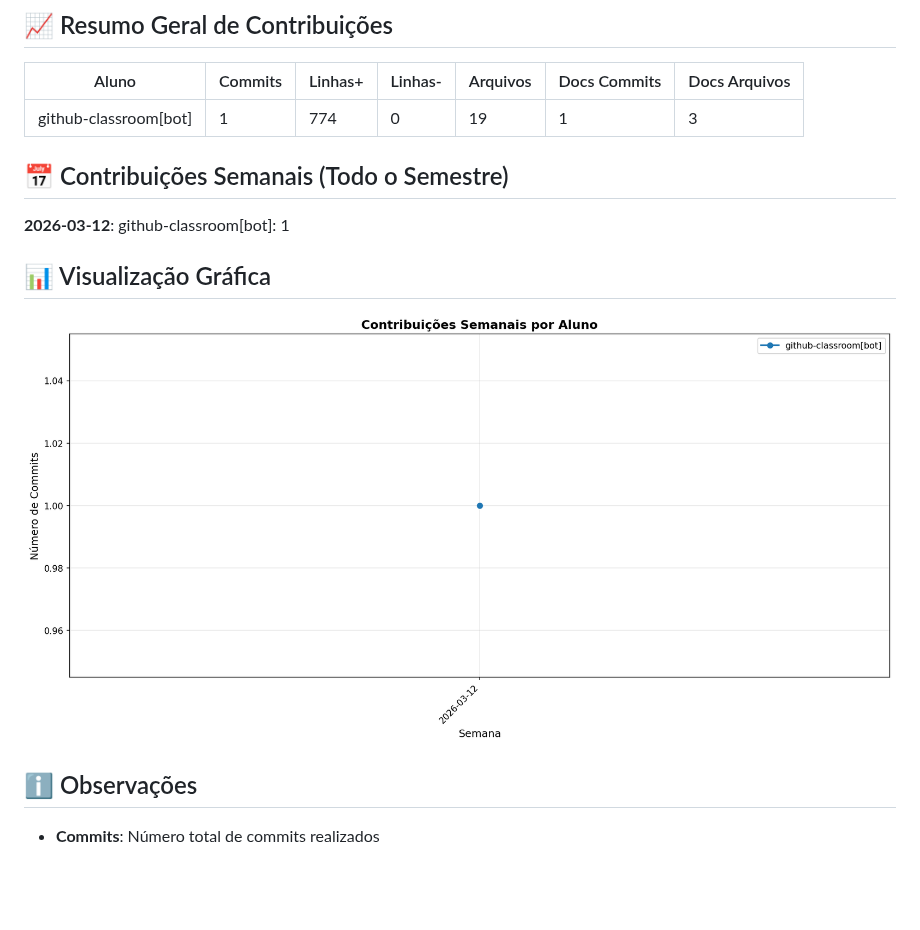
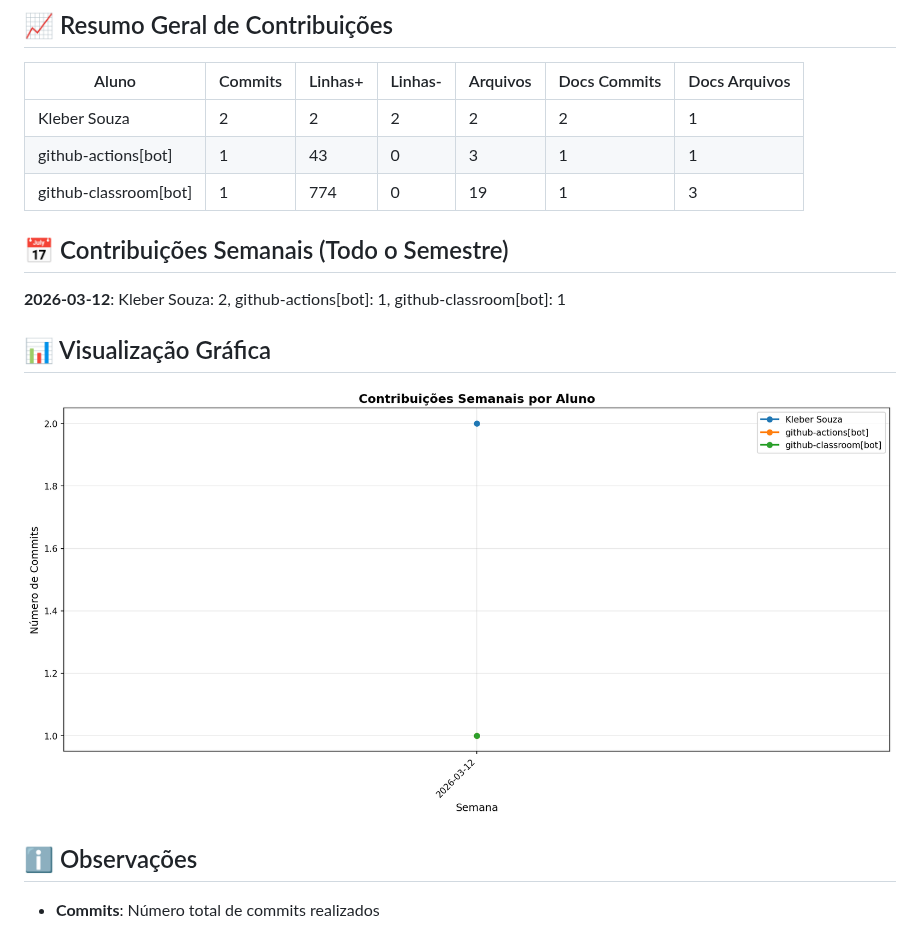
Before and after one commit to ProfKleberSouza/teste-trascker-2-teste, a Markdown page: documentos/CONTRIBUTION_REPORT.md, the part around one of its changes. GitHub-like rendering; pictures changed too: documentos/img/contribution-weekly.png; blank space fills up the shorter version.

Commit message:
📊 Atualizar relatório de contribuições [skip ci]

```diff
--- a/documentos/CONTRIBUTION_REPORT.md
+++ b/documentos/CONTRIBUTION_REPORT.md
@@ -8,12 +8,14 @@
 
 | Aluno                 |   Commits |   Linhas+ |   Linhas- |   Arquivos |   Docs Commits |   Docs Arquivos |
 |-----------------------|-----------|-----------|-----------|------------|----------------|-----------------|
+| Kleber Souza          |         2 |         2 |         2 |          2 |              2 |               1 |
+| github-actions[bot]   |         1 |        43 |         0 |          3 |              1 |               1 |
 | github-classroom[bot] |         1 |       774 |         0 |         19 |              1 |               3 |
 
 
 ## 📅 Contribuições Semanais (Todo o Semestre)
 
-**2026-03-12**: github-classroom[bot]: 1
+**2026-03-12**: Kleber Souza: 2, github-actions[bot]: 1, github-classroom[bot]: 1
 
 
 
```
Also changed, not shown: other parts of documentos/CONTRIBUTION_REPORT.md (+1 -1 lines), documentos/img/contribution-total.png.
